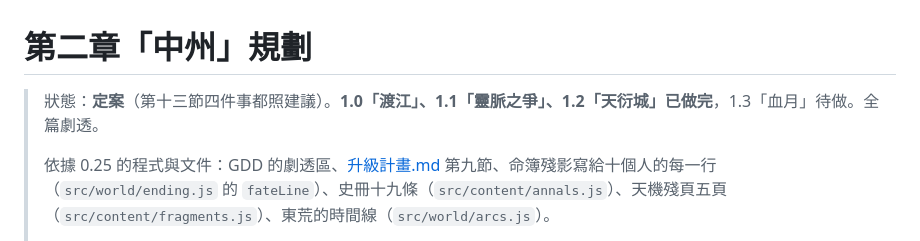
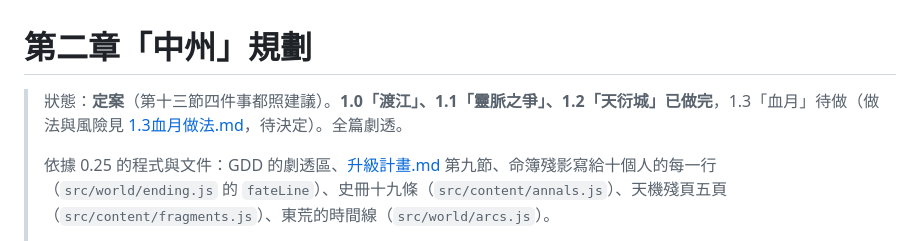
Before and after one commit to thengjin23-star/new-game, a Markdown page: docs/第二章規劃.md, the part around the change. Drawn GitHub-style.

```diff
--- a/docs/第二章規劃.md
+++ b/docs/第二章規劃.md
@@ -1,6 +1,6 @@
 # 第二章「中州」規劃
 
-> 狀態：**定案**（第十三節四件事都照建議）。**1.0「渡江」、1.1「靈脈之爭」、1.2「天衍城」已做完**，1.3「血月」待做。全篇劇透。
+> 狀態：**定案**（第十三節四件事都照建議）。**1.0「渡江」、1.1「靈脈之爭」、1.2「天衍城」已做完**，1.3「血月」待做（做法與風險見 [1.3血月做法.md](1.3血月做法.md)，待決定）。全篇劇透。
 >
 > 依據 0.25 的程式與文件：GDD 的劇透區、[升級計畫.md](升級計畫.md) 第九節、命簿殘影寫給十個人的每一行（`src/world/ending.js` 的 `fateLine`）、史冊十九條（`src/content/annals.js`）、天機殘頁五頁（`src/content/fragments.js`）、東荒的時間線（`src/world/arcs.js`）。
 >
```
Also changed, not shown: docs/1.3血月做法.md (added, +254 -0 lines).
